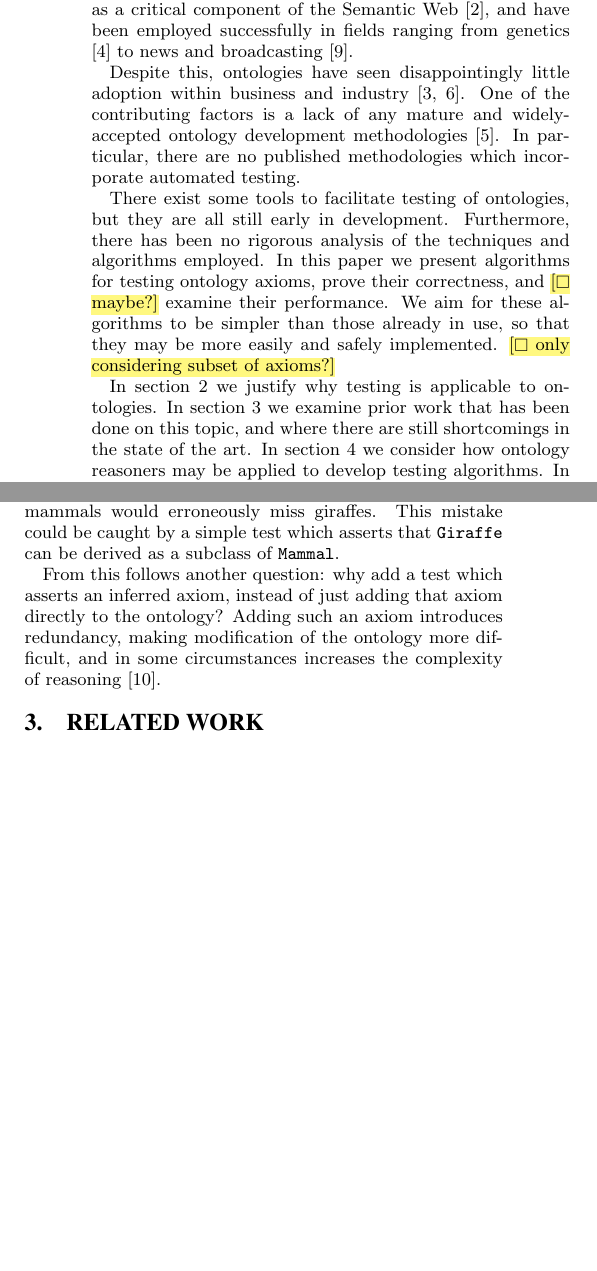
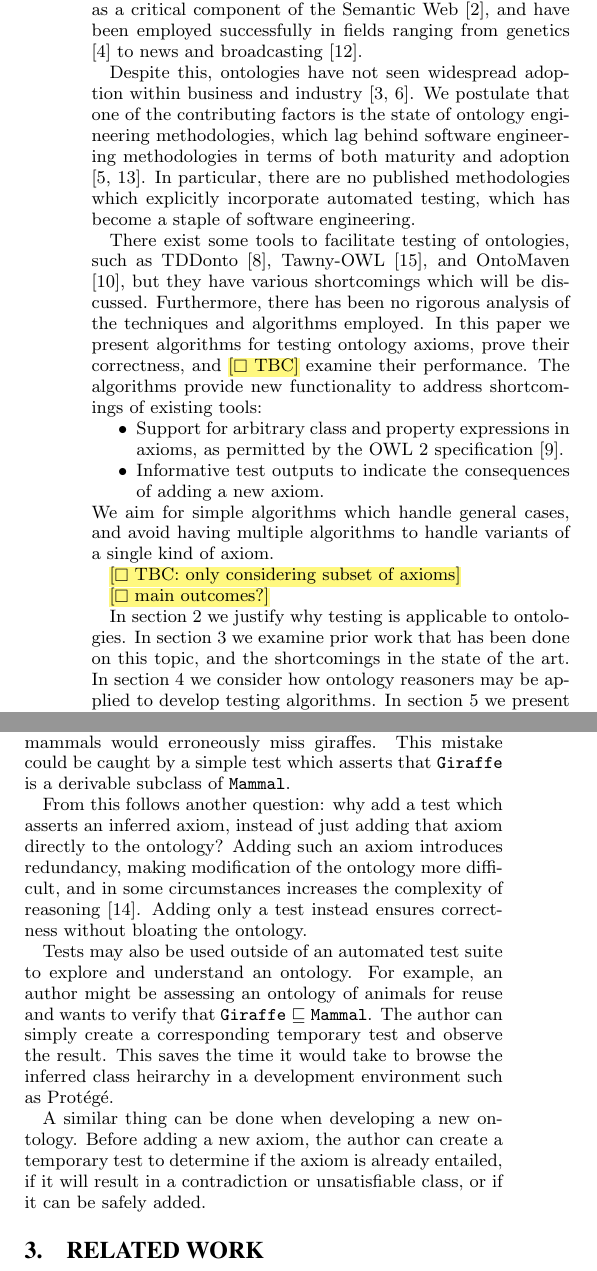
Before and after one commit to kierendavies/cs-honours-project, a LaTeX paper (doc/paper/kieren/paper.tex, which reads doc/paper/kieren/sec1-intro.tex): two parts of the columns of page 1 of 4, joined at a grey line, cut so that both start at the same text, the shorter picture padded with empty space. Compiled offline with pdfLaTeX.

Commit message:
Expand intro and rationale

```diff
--- a/doc/paper/kieren/sec1-intro.tex
+++ b/doc/paper/kieren/sec1-intro.tex
@@ -6,15 +6,29 @@
 \section{Introduction}
 \label{sec:intro}
 
-Ontologies, and ontology engineering, have become increasingly relevant in the past decade.  They are regarded as a critical component of the Semantic Web \cite{BernersLee:SemanticWeb}, and have been employed successfully in fields ranging from genetics \cite{GeneOntology:GoingForward} to news and broadcasting \cite{BBC:LinkedData}.
+Ontologies, and ontology engineering, have become increasingly relevant in the past decade.
+They are regarded as a critical component of the Semantic Web \cite{BernersLee:SemanticWeb}, and have been employed successfully in fields ranging from genetics \cite{GeneOntology:GoingForward} to news and broadcasting \cite{BBC:LinkedData}.
 
-Despite this, ontologies have seen disappointingly little adoption within business and industry \cite{Cardoso:SemanticWebVision, Kaczmarek:EnterpriseModelling}.  One of the contributing factors is a lack of any mature and widely-accepted ontology development methodologies \cite{Iqbal:Methodologies}.  In particular, there are no published methodologies which incorporate automated testing.
-% This is in turn due to a lack of mature testing tools and frameworks.
+Despite this, ontologies have not seen widespread adoption within business and industry \cite{Cardoso:SemanticWebVision, Kaczmarek:EnterpriseModelling}.
+We postulate that one of the contributing factors is the state of ontology engineering methodologies, which lag behind software engineering methodologies in terms of both maturity and adoption \cite{Iqbal:Methodologies, Simperl:Maturity}.
+In particular, there are no published methodologies which explicitly incorporate automated testing, which has become a staple of software engineering.
 
-There exist some tools to facilitate testing of ontologies, but they are all still early in development.  Furthermore, there has been no rigorous analysis of the techniques and algorithms employed.  In this paper we present algorithms for testing ontology axioms, prove their correctness, and \todo[maybe?] examine their performance.  We aim for these algorithms to be simpler than those already in use, so that they may be more easily and safely implemented.  \todo[only considering subset of axioms?]
+There exist some tools to facilitate testing of ontologies, such as TDDonto \cite{Lawrynowicz:TDDontoTool}, Tawny-OWL \cite{Warrender:HowWhatWhyTest}, and OntoMaven \cite{Paschke:AspectOntoMaven}, but they have various shortcomings which will be discussed.
+Furthermore, there has been no rigorous analysis of the techniques and algorithms employed.
+In this paper we present algorithms for testing ontology axioms, prove their correctness, and \todo[TBC] examine their performance.
+The algorithms provide new functionality to address shortcomings of existing tools:
+\begin{itemize}[nosep]
+  \item Support for arbitrary class and property expressions in axioms, as permitted by the OWL 2 specification \cite{W3C:OWL2Syntax}.
+  \item Informative test outputs to indicate the consequences of adding a new axiom.
+\end{itemize}
+We aim for simple algorithms which handle general cases, and avoid having multiple algorithms to handle variants of a single kind of axiom.
+
+\todo[TBC: only considering subset of axioms]
+
+\todo[main outcomes?]
 
 In section \ref{sec:rationale} we justify why testing is applicable to ontologies.
-In section \ref{sec:related} we examine prior work that has been done on this topic, and where there are still shortcomings in the state of the art.
+In section \ref{sec:related} we examine prior work that has been done on this topic, and the shortcomings in the state of the art.
 In section \ref{sec:reasoners} we consider how ontology reasoners may be applied to develop testing algorithms.
 In section \ref{sec:model} we present a formal model of testing, and in section \ref{sec:algorithms} we employ the model to describe and analyse testing algorithms.
 In section \ref{sec:discussion} \todo[fill in after discussion is written].
@@ -28,14 +42,28 @@ In software engineering, \emph{Test-Driven Development} (TDD) \cite{Beck:TDD} is
   \item Write new code only if an automated test has failed.
   \item Eliminate duplication.
 \end{itemize}
-This induces a ``red--green--refactor'' pattern of development: first write a new test which fails, then write code which makes it pass with minimal effort, then remove resultant duplication and restructure if necessary.  The process is usually facilitated with a test harness which runs tests automatically and generates reports.
+This induces a ``red--green--refactor'' pattern of development: first write a new test which fails, then write code which makes it pass with minimal effort, then remove resultant duplication and restructure if necessary.
+The process is usually facilitated with a test harness which runs tests automatically and generates reports.
 
-TDD has been shown to improve code quality \cite{Rafique:TDD}, especially in complex projects, and it is also believed to improve productivity and morale \todo[cite].  In light of this, it has been proposed that TDD should be incorporated into new or existing ontology development methodologies \cite{Keet:TDDOntologies}.
+TDD has been shown to improve code quality \cite{Rafique:TDD}, especially in complex projects, and it is also believed to improve productivity and morale \cite{Beck:TDD}.
+In light of this, it has been proposed that TDD should be incorporated into new or existing ontology development methodologies \cite{Keet:TDDOntologies}.
 
-An ontology is a \emph{white box}---all of its internals are visible---so why employ automated tests at all?  There are cases where an author, especially if inexperienced, may easily make a mistake without noticing.  Suppose an author creates the following classes:
+An ontology is a \emph{white box}---all of its internals are visible---so why employ automated tests at all?  There are cases where an author, especially if inexperienced, may easily make a mistake without noticing.
+Suppose an author creates the following classes:
 \[ \mathtt{Giraffe} \sqsubseteq \mathtt{Herbivore} \sqsubseteq \mathtt{Mammal} \sqsubseteq \mathtt{Animal} \]
-The author then realises that not all herbivores are mammals, so changes $\mathtt{Herbivore}$ to be a subclass only of $\mathtt{Animal}$.  But now $\mathtt{Giraffe}$ is no longer a derived subclass of $\mathtt{Mammal}$, and an application which uses this ontology to enumerate mammals would erroneously miss giraffes.  This mistake could be caught by a simple test which asserts that $\mathtt{Giraffe}$ can be derived as a subclass of $\mathtt{Mammal}$.
+The author then realises that not all herbivores are mammals, so changes $\mathtt{Herbivore}$ to be a subclass only of $\mathtt{Animal}$.
+But now $\mathtt{Giraffe}$ is no longer a derived subclass of $\mathtt{Mammal}$, and an application which uses this ontology to enumerate mammals would erroneously miss giraffes.
+This mistake could be caught by a simple test which asserts that $\mathtt{Giraffe}$ is a derivable subclass of $\mathtt{Mammal}$.
 
 From this follows another question: why add a test which asserts an inferred axiom, instead of just adding that axiom directly to the ontology?  Adding such an axiom introduces redundancy, making modification of the ontology more difficult, and in some circumstances increases the complexity of reasoning \cite{Vrandecic:UnitTestsOntologies}.
+Adding only a test instead ensures correctness without bloating the ontology.
+
+Tests may also be used outside of an automated test suite to explore and understand an ontology.
+For example, an author might be assessing an ontology of animals for reuse and wants to verify that $\mathtt{Giraffe} \sqsubseteq \mathtt{Mammal}$.
+The author can simply create a corresponding temporary test and observe the result.
+This saves the time it would take to browse the inferred class heirarchy in a development environment such as Prot\'eg\'e.
+
+A similar thing can be done when developing a new ontology.
+Before adding a new axiom, the author can create a temporary test to determine if the axiom is already entailed, if it will result in a contradiction or unsatisfiable class, or if it can be safely added.
 
 \end{document}
```
Also changed, not shown: doc/paper/kieren/references.bib (+42 -0 lines), doc/paper/kieren/sec3-reasoners.tex (+11 -3 lines).
